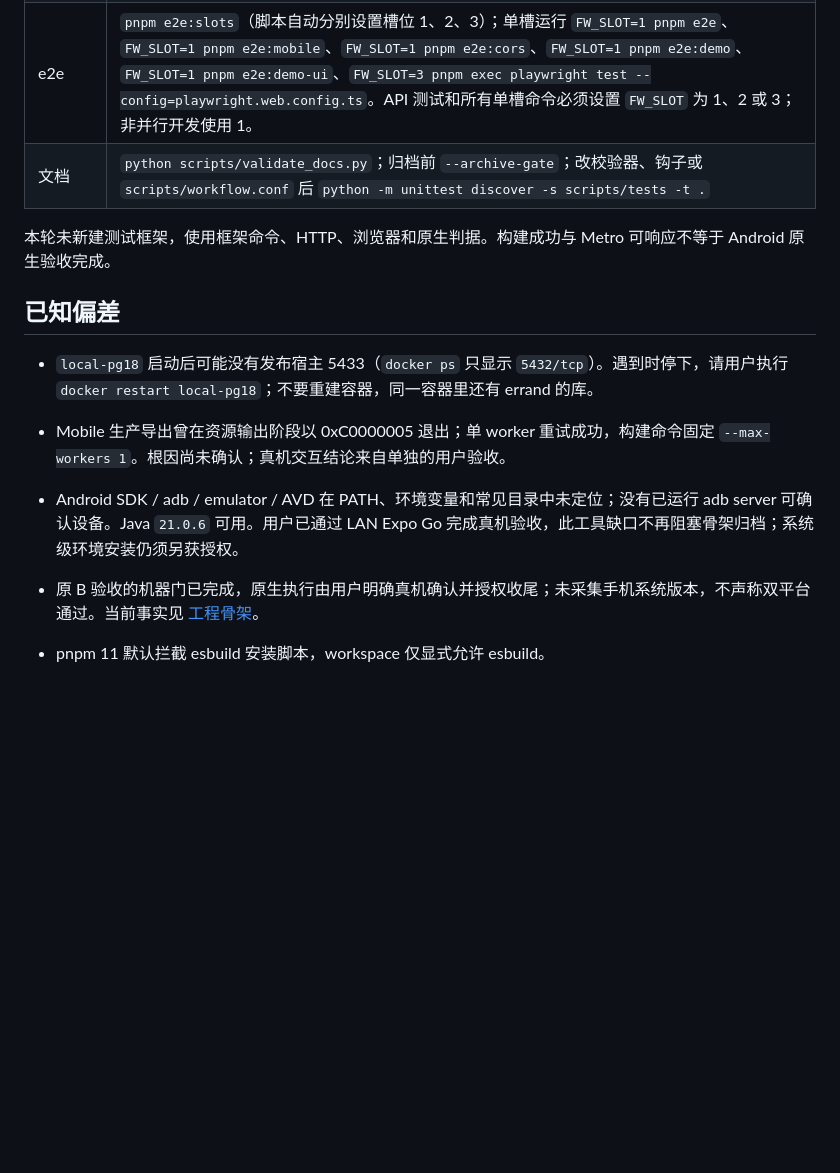
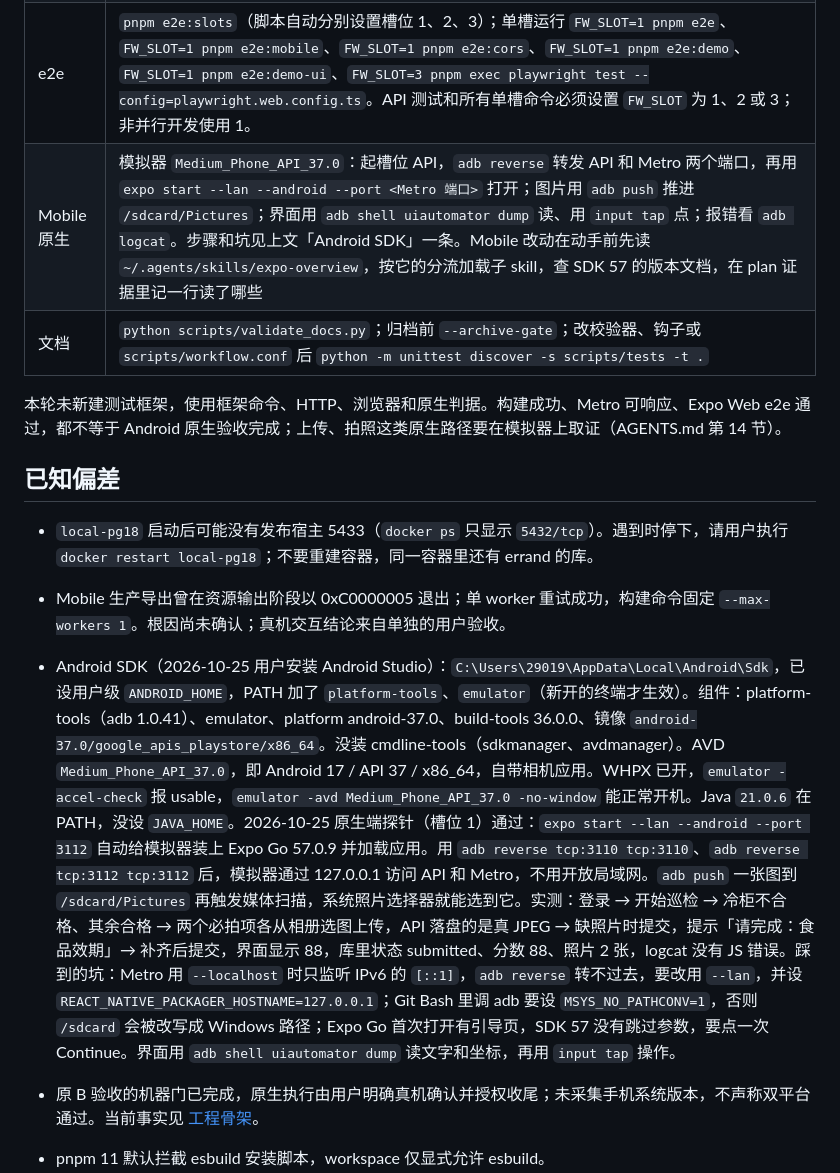
Before and after one commit to XuHaoRan777/FloorWalk, a Markdown page: docs/context/dev-environment.md, the part around the change. GitHub-like rendering; blank space fills up the shorter version.

Commit message:
docs: Android 模拟器取证与验收补强
- AGENTS.md 第 14 节：Mobile 的上传、拍照等原生路径在模拟器取证，不以 Expo Web 代替；删去过时的"当前只有工程骨架"
- dev-environment：记录 Android SDK、AVD 与 2026-10-25 原生上传探针（选图上传、缺照片拦截、提交 88、logcat 无 JS 错误）及三个坑；验证命令加「Mobile 原生」一行，含先读 expo-overview 并在 plan 证据记录
- parallel.md 第 3 节：并行单元的最终审查必须交给独立 Subagent（g01 同会话审查漏 6 条）

Co-Authored-By: Claude Opus 5.5 (1M context) <noreply@anthropic.com>

```diff
--- a/docs/context/dev-environment.md
+++ b/docs/context/dev-environment.md
@@ -49,16 +49,17 @@ Web 固定源码 commit `e16c87f213a5ba5e45964e9b67c792105ec74d26`，gluestack
 | API 数据    | `pnpm --filter @apps/api db:migrate`、`pnpm --filter @apps/api db:seed`                                                                                                                                                                                                                                                                              |
 | API 测试    | `FW_SLOT=1 pnpm --filter @apps/api test`（API 测试使用对应槽位库 `floorwalk_e2e_N` 与槽位存储目录）                                                                                                                                                                                                                                                  |
 | e2e         | `pnpm e2e:slots`（脚本自动分别设置槽位 1、2、3）；单槽运行 `FW_SLOT=1 pnpm e2e`、`FW_SLOT=1 pnpm e2e:mobile`、`FW_SLOT=1 pnpm e2e:cors`、`FW_SLOT=1 pnpm e2e:demo`、`FW_SLOT=1 pnpm e2e:demo-ui`、`FW_SLOT=3 pnpm exec playwright test --config=playwright.web.config.ts`。API 测试和所有单槽命令必须设置 `FW_SLOT` 为 1、2 或 3；非并行开发使用 1。 |
+| Mobile 原生 | 模拟器 `Medium_Phone_API_37.0`：起槽位 API，`adb reverse` 转发 API 和 Metro 两个端口，再用 `expo start --lan --android --port <Metro 端口>` 打开；图片用 `adb push` 推进 `/sdcard/Pictures`；界面用 `adb shell uiautomator dump` 读、用 `input tap` 点；报错看 `adb logcat`。步骤和坑见上文「Android SDK」一条。Mobile 改动在动手前先读 `~/.agents/skills/expo-overview`，按它的分流加载子 skill，查 SDK 57 的版本文档，在 plan 证据里记一行读了哪些 |
 | 文档        | `python scripts/validate_docs.py`；归档前 `--archive-gate`；改校验器、钩子或 `scripts/workflow.conf` 后 `python -m unittest discover -s scripts/tests -t .`                                                                                                                                                                                          |
 
-本轮未新建测试框架，使用框架命令、HTTP、浏览器和原生判据。构建成功与 Metro 可响应不等于 Android 原生验收完成。
+本轮未新建测试框架，使用框架命令、HTTP、浏览器和原生判据。构建成功、Metro 可响应、Expo Web e2e 通过，都不等于 Android 原生验收完成；上传、拍照这类原生路径要在模拟器上取证（AGENTS.md 第 14 节）。
 
 ## 已知偏差
 
 - `local-pg18` 启动后可能没有发布宿主 5433（`docker ps` 只显示 `5432/tcp`）。遇到时停下，请用户执行 `docker restart local-pg18`；不要重建容器，同一容器里还有 errand 的库。
 - Mobile 生产导出曾在资源输出阶段以 0xC0000005 退出；单 worker 重试成功，构建命令固定 `--max-workers 1`。根因尚未确认；真机交互结论来自单独的用户验收。
 
-- Android SDK / adb / emulator / AVD 在 PATH、环境变量和常见目录中未定位；没有已运行 adb server 可确认设备。Java `21.0.6` 可用。用户已通过 LAN Expo Go 完成真机验收，此工具缺口不再阻塞骨架归档；系统级环境安装仍须另获授权。
+- Android SDK（2026-10-25 用户安装 Android Studio）：`C:\Users\29019\AppData\Local\Android\Sdk`，已设用户级 `ANDROID_HOME`，PATH 加了 `platform-tools`、`emulator`（新开的终端才生效）。组件：platform-tools（adb 1.0.41）、emulator、platform android-37.0、build-tools 36.0.0、镜像 `android-37.0/google_apis_playstore/x86_64`。没装 cmdline-tools（sdkmanager、avdmanager）。AVD `Medium_Phone_API_37.0`，即 Android 17 / API 37 / x86_64，自带相机应用。WHPX 已开，`emulator -accel-check` 报 usable，`emulator -avd Medium_Phone_API_37.0 -no-window` 能正常开机。Java `21.0.6` 在 PATH，没设 `JAVA_HOME`。2026-10-25 原生端探针（槽位 1）通过：`expo start --lan --android --port 3112` 自动给模拟器装上 Expo Go 57.0.9 并加载应用。用 `adb reverse tcp:3110 tcp:3110`、`adb reverse tcp:3112 tcp:3112` 后，模拟器通过 127.0.0.1 访问 API 和 Metro，不用开放局域网。`adb push` 一张图到 `/sdcard/Pictures` 再触发媒体扫描，系统照片选择器就能选到它。实测：登录 → 开始巡检 → 冷柜不合格、其余合格 → 两个必拍项各从相册选图上传，API 落盘的是真 JPEG → 缺照片时提交，提示「请完成：食品效期」→ 补齐后提交，界面显示 88，库里状态 submitted、分数 88、照片 2 张，logcat 没有 JS 错误。踩到的坑：Metro 用 `--localhost` 时只监听 IPv6 的 `[::1]`，`adb reverse` 转不过去，要改用 `--lan`，并设 `REACT_NATIVE_PACKAGER_HOSTNAME=127.0.0.1`；Git Bash 里调 adb 要设 `MSYS_NO_PATHCONV=1`，否则 `/sdcard` 会被改写成 Windows 路径；Expo Go 首次打开有引导页，SDK 57 没有跳过参数，要点一次 Continue。界面用 `adb shell uiautomator dump` 读文字和坐标，再用 `input tap` 操作。
 - 原 B 验收的机器门已完成，原生执行由用户明确真机确认并授权收尾；未采集手机系统版本，不声称双平台通过。当前事实见 [工程骨架](../specs/workspace.md)。
 - pnpm 11 默认拦截 esbuild 安装脚本，workspace 仅显式允许 esbuild。
 - Windows package script 不使用单引号包裹 pnpm filter；当前使用 `@apps/*` 包名筛选，避免未匹配任何包仍退出 0。
```
Also changed, not shown: AGENTS.md (+1 -1 lines), docs/howto/parallel.md (+1 -0 lines).
